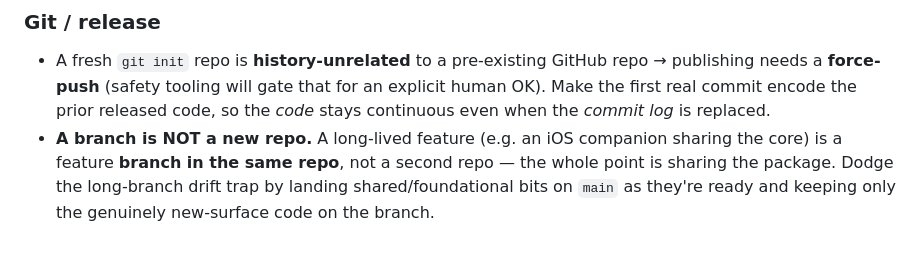
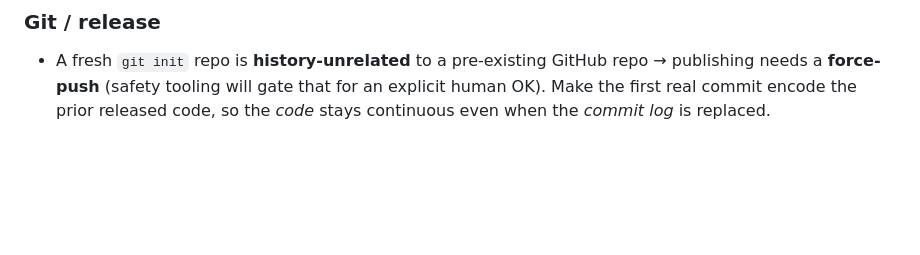
Before and after one commit to Labern/Combray, a Markdown page: docs/KNOWLEDGE.md, the part around the change. Drawn GitHub-style; blank space fills up the shorter version.

Commit message:
docs: drop the trivial 'branch isn't a repo' bullet (basic git fact, not a lesson)

```diff
--- a/docs/KNOWLEDGE.md
+++ b/docs/KNOWLEDGE.md
@@ -680,7 +680,3 @@ project doesn't re-pay for them.
   **force-push** (safety tooling will gate that for an explicit human OK). Make the first real commit
   encode the prior released code, so the *code* stays continuous even when the *commit log* is
   replaced.
-- **A branch is NOT a new repo.** A long-lived feature (e.g. an iOS companion sharing the core) is a
-  feature **branch in the same repo**, not a second repo — the whole point is sharing the package.
-  Dodge the long-branch drift trap by landing shared/foundational bits on `main` as they're ready and
-  keeping only the genuinely new-surface code on the branch.
```
